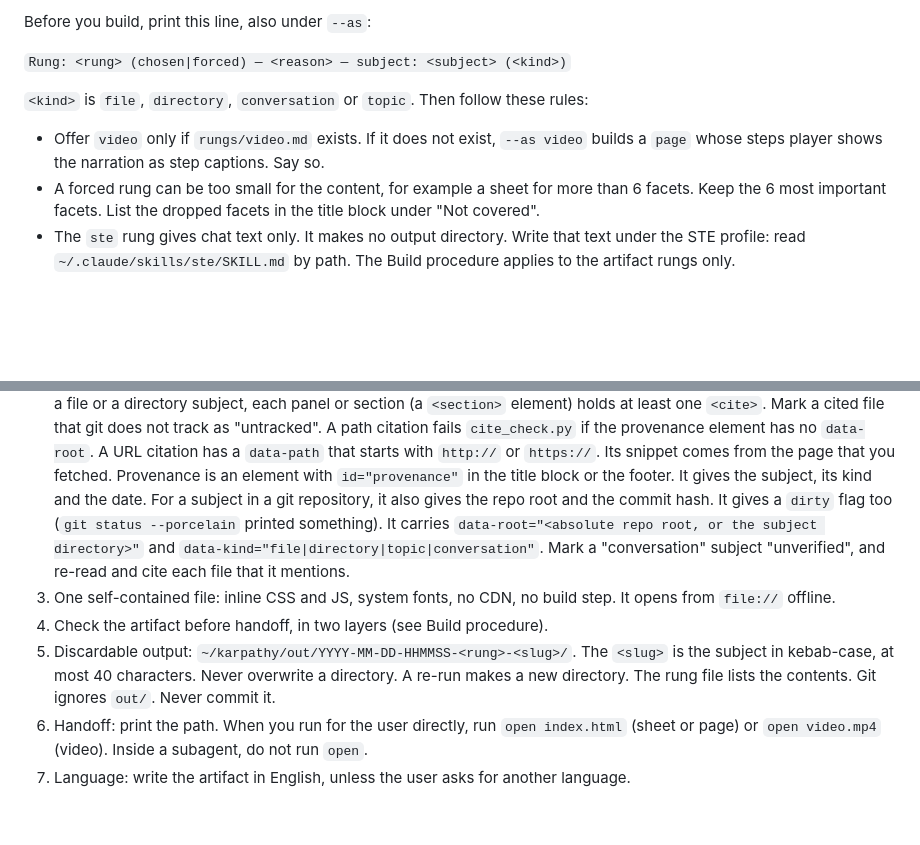
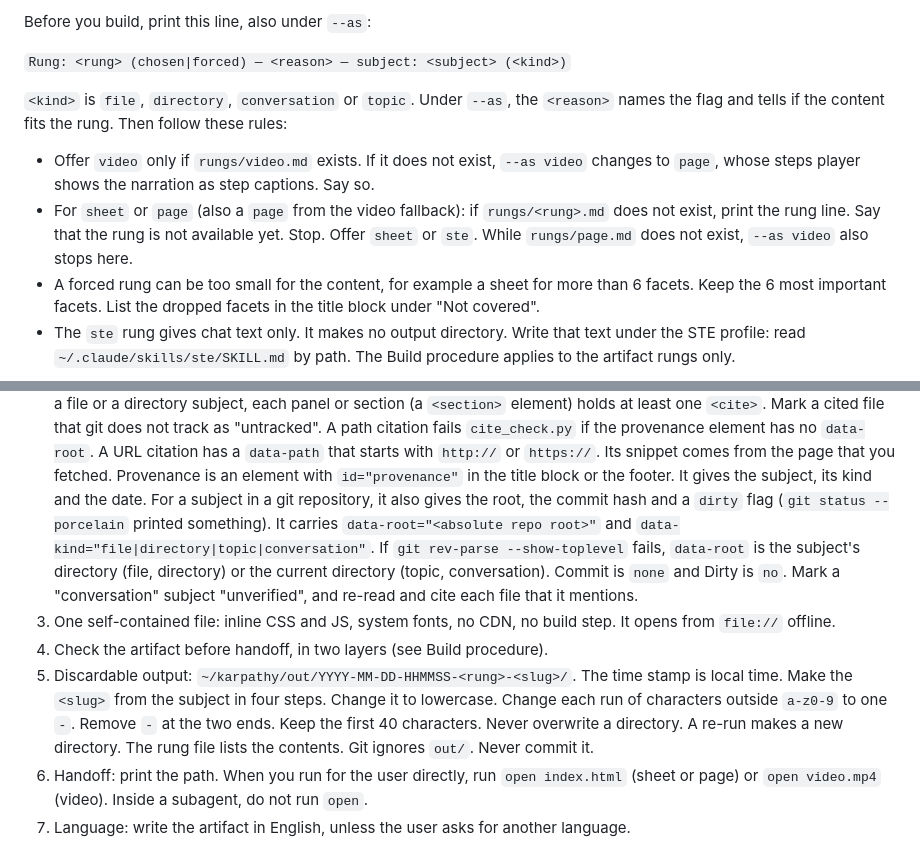
Before and after one commit to Ciel2142/karpathy-ste, a Markdown page: skills/explain/SKILL.md, 2 parts joined by grey strips. Rendered like a GitHub page; blank space fills up the shorter version.

Commit message:
docs: SKILL.md rules for an absent rung file, the slug and no-repo provenance
- Rung selection: a sheet or page rung whose rungs/<rung>.md is absent
  prints the rung line, says the rung is not available, stops and offers
  sheet or ste; the video fallback to page now meets that rule.
- A forced rung's <reason> names the flag and says if the content fits.
- Convention 5 defines the slug (lowercase, runs outside a-z0-9 to one -,
  trim -, first 40 characters) and the local-time stamp.
- Provenance: the dirty flag is conditional on a repo; without one,
  data-root is the subject's directory or the current directory, Commit
  none, Dirty no.

Co-Authored-By: Claude Opus 5.5 <noreply@anthropic.com>

```diff
--- a/skills/explain/SKILL.md
+++ b/skills/explain/SKILL.md
@@ -54,10 +54,14 @@ Before you build, print this line, also under `--as`:
 
 `Rung: <rung> (chosen|forced) — <reason> — subject: <subject> (<kind>)`
 
-`<kind>` is `file`, `directory`, `conversation` or `topic`. Then follow these rules:
+`<kind>` is `file`, `directory`, `conversation` or `topic`. Under `--as`, the `<reason>`
+names the flag and tells if the content fits the rung. Then follow these rules:
 
-- Offer `video` only if `rungs/video.md` exists. If it does not exist, `--as video` builds a
-  `page` whose steps player shows the narration as step captions. Say so.
+- Offer `video` only if `rungs/video.md` exists. If it does not exist, `--as video` changes
+  to `page`, whose steps player shows the narration as step captions. Say so.
+- For `sheet` or `page` (also a `page` from the video fallback): if `rungs/<rung>.md` does
+  not exist, print the rung line. Say that the rung is not available yet. Stop. Offer
+  `sheet` or `ste`. While `rungs/page.md` does not exist, `--as video` also stops here.
 - A forced rung can be too small for the content, for example a sheet for more than 6
   facets. Keep the 6 most important facets. List the dropped facets in the title block
   under "Not covered".
@@ -81,15 +85,19 @@ These seven rules apply to every artifact rung (`sheet`, `page`, `video`).
    Its snippet comes from the page that you fetched.
    Provenance is an element with `id="provenance"` in the title block or the footer.
    It gives the subject, its kind and the date. For a subject in a git repository, it
-   also gives the repo root and the commit hash. It gives a `dirty` flag too
-   (`git status --porcelain` printed something). It carries
-   `data-root="<absolute repo root, or the subject directory>"` and `data-kind="file|directory|topic|conversation"`. Mark a "conversation" subject
-   "unverified", and re-read and cite each file that it mentions.
+   also gives the root, the commit hash and a `dirty` flag (`git status --porcelain`
+   printed something). It carries `data-root="<absolute repo root>"` and
+   `data-kind="file|directory|topic|conversation"`. If `git rev-parse --show-toplevel`
+   fails, `data-root` is the subject's directory (file, directory) or the current
+   directory (topic, conversation). Commit is `none` and Dirty is `no`.
+   Mark a "conversation" subject "unverified", and re-read and cite each file that it mentions.
 3. One self-contained file: inline CSS and JS, system fonts, no CDN, no build step. It
    opens from `file://` offline.
 4. Check the artifact before handoff, in two layers (see Build procedure).
-5. Discardable output: `~/karpathy/out/YYYY-MM-DD-HHMMSS-<rung>-<slug>/`. The `<slug>` is the
-   subject in kebab-case, at most 40 characters. Never overwrite a directory. A re-run
+5. Discardable output: `~/karpathy/out/YYYY-MM-DD-HHMMSS-<rung>-<slug>/`. The time stamp is
+   local time. Make the `<slug>` from the subject in four steps. Change it to lowercase.
+   Change each run of characters outside `a-z0-9` to one `-`. Remove `-` at the two ends.
+   Keep the first 40 characters. Never overwrite a directory. A re-run
    makes a new directory. The rung file lists the contents. Git ignores `out/`. Never commit it.
 6. Handoff: print the path. When you run for the user directly, run `open index.html`
    (sheet or page) or `open video.mp4` (video). Inside a subagent, do not run `open`.
```
